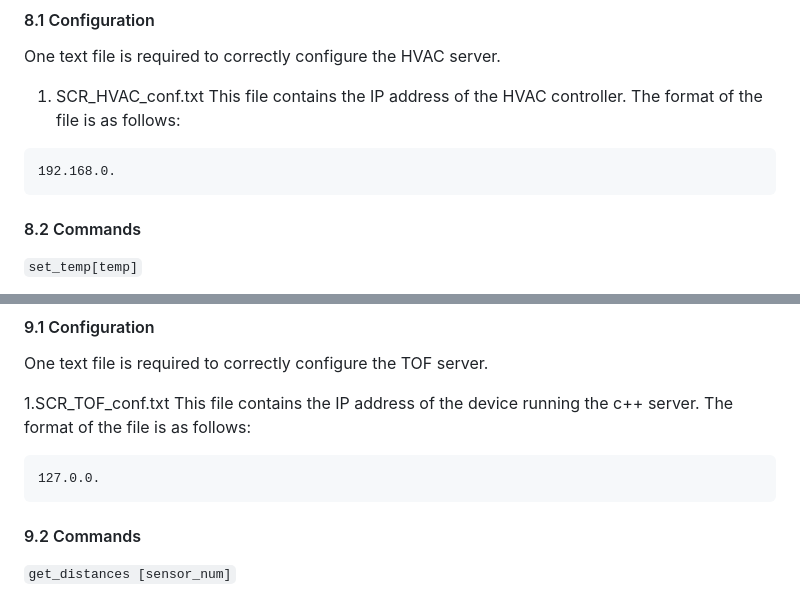
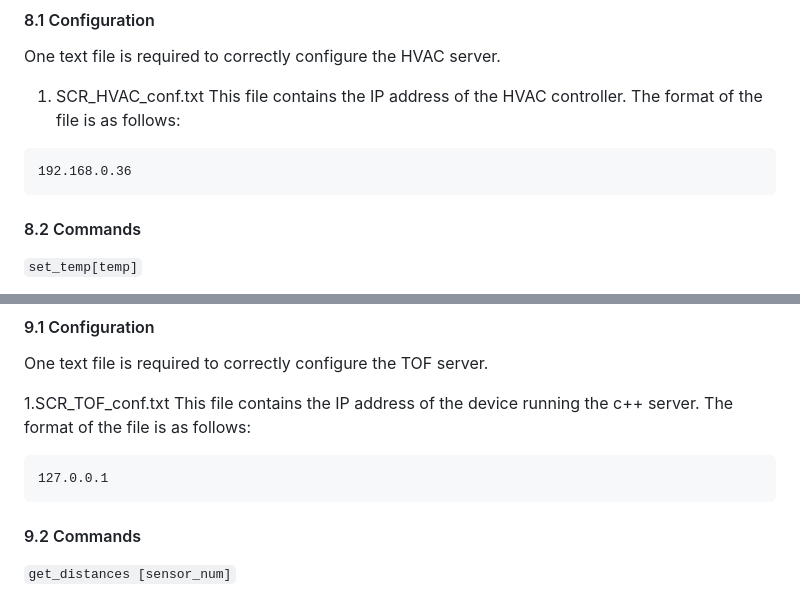
Before and after one commit to Kaycee074/scr.scr_control, a Markdown page: README.md, 2 parts joined by grey strips. Rendered like a GitHub page.

````diff
--- a/README.md
+++ b/README.md
@@ -454,7 +453,7 @@ One text file is required to correctly configure the HVAC server.
 This file contains the IP address of the HVAC controller. The format of the file is as follows:
 
 ```
-192.168.0.
+192.168.0.36
 ```
 
 #### 8.2 Commands
@@ -531,7 +530,7 @@ One text file is required to correctly configure the TOF server.
 This file contains the IP address of the device running the c++ server. The format of the file is as
 follows:
 ```
-127.0.0.
+127.0.0.1
 ```
 
 #### 9.2 Commands
````
Also changed, not shown: other parts of README.md (+8 -9 lines).
